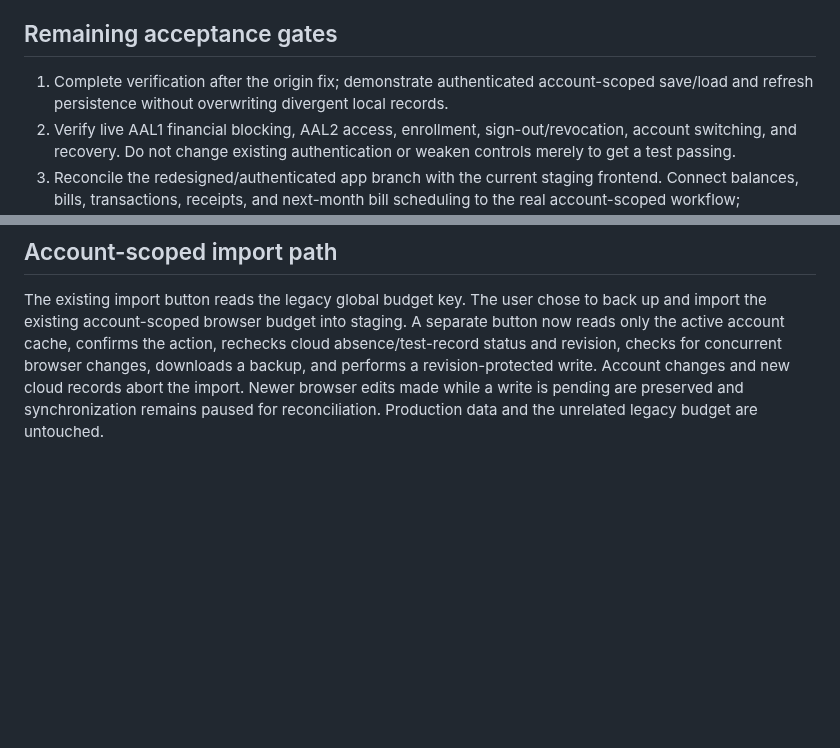
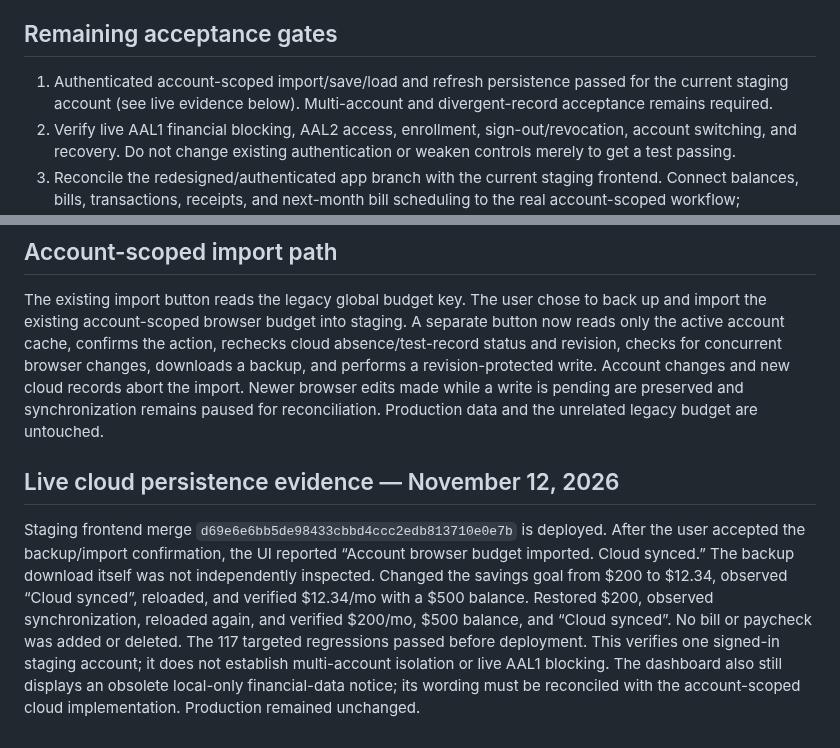
Before and after one commit to jamesasorensen-blip/FlowPay2, a Markdown page: docs/staging-production-readiness.md, 2 parts joined by grey strips. Drawn GitHub-style; blank space fills up the shorter version.

Commit message:
docs: record live staging cloud persistence acceptance

```diff
--- a/docs/staging-production-readiness.md
+++ b/docs/staging-production-readiness.md
@@ -19,7 +19,7 @@ Updated November 12, 2026. This is a status record, not production-rollout appro
 
 ## Remaining acceptance gates
 
-1. Complete verification after the origin fix; demonstrate authenticated account-scoped save/load and refresh persistence without overwriting divergent local records.
+1. Authenticated account-scoped import/save/load and refresh persistence passed for the current staging account (see live evidence below). Multi-account and divergent-record acceptance remains required.
 2. Verify live AAL1 financial blocking, AAL2 access, enrollment, sign-out/revocation, account switching, and recovery. Do not change existing authentication or weaken controls merely to get a test passing.
 3. Reconcile the redesigned/authenticated app branch with the current staging frontend. Connect balances, bills, transactions, receipts, and next-month bill scheduling to the real account-scoped workflow; standalone examples are not acceptance evidence.
 4. Validate Sandbox consent, reconnect, repeated/interrupted sync, deletion/disconnection, deduplication, and ownership boundaries against the deployed Worker/D1 configuration.
@@ -62,3 +62,18 @@ browser changes, downloads a backup, and performs a revision-protected write.
 Account changes and new cloud records abort the import. Newer browser edits made
 while a write is pending are preserved and synchronization remains paused for
 reconciliation. Production data and the unrelated legacy budget are untouched.
+
+## Live cloud persistence evidence — November 12, 2026
+
+Staging frontend merge `d69e6e6bb5de98433cbbd4ccc2edb813710e0e7b` is deployed.
+After the user accepted the backup/import confirmation, the UI reported
+“Account browser budget imported. Cloud synced.” The backup download itself was
+not independently inspected. Changed the savings goal from $200 to $12.34,
+observed “Cloud synced”, reloaded, and verified $12.34/mo with a $500 balance.
+Restored $200, observed synchronization, reloaded again, and verified $200/mo,
+$500 balance, and “Cloud synced”. No bill or paycheck was added or deleted.
+The 117 targeted regressions passed before deployment. This verifies one signed-in
+staging account; it does not establish multi-account isolation or live AAL1 blocking.
+The dashboard also still displays an obsolete local-only financial-data notice;
+its wording must be reconciled with the account-scoped cloud implementation.
+Production remained unchanged.
```
